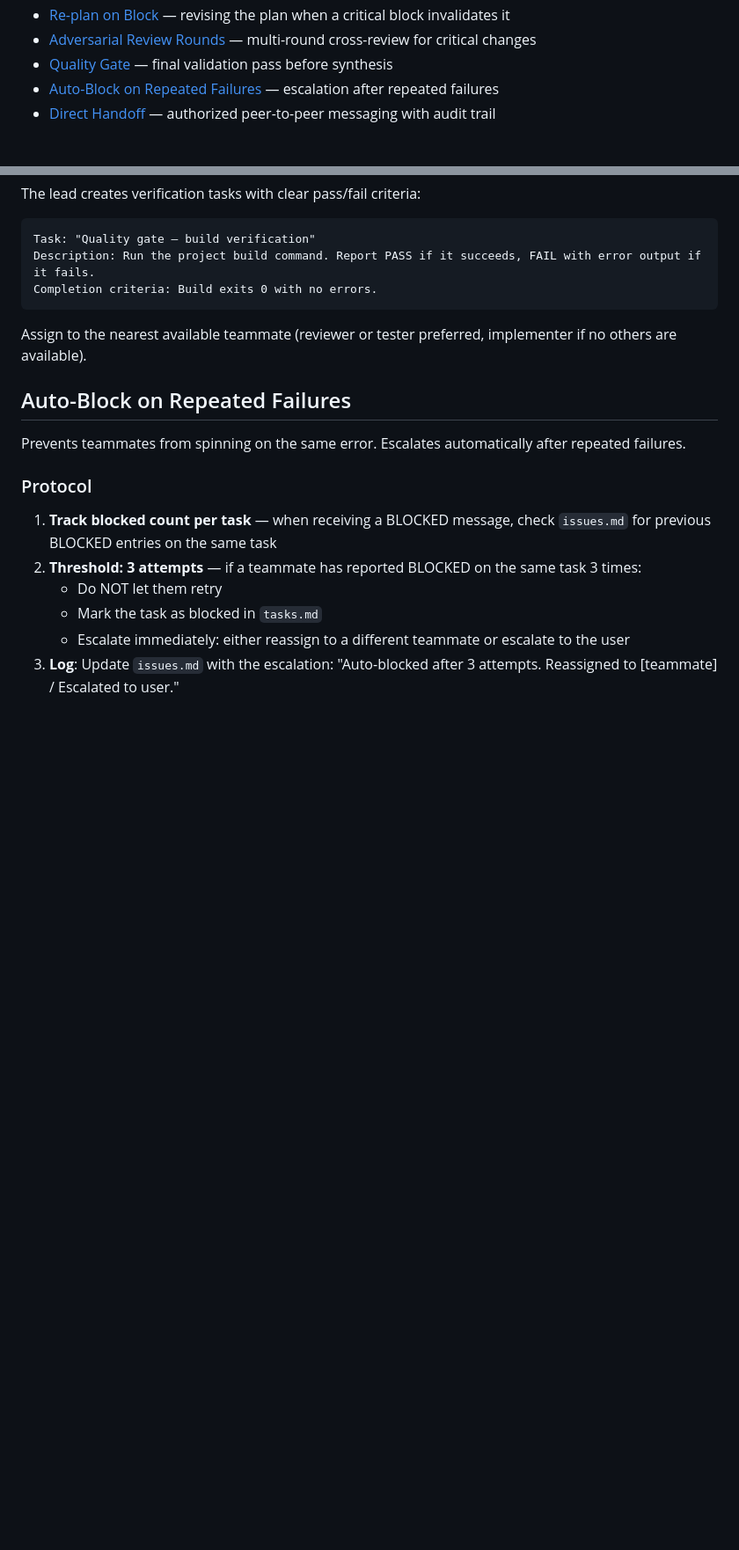
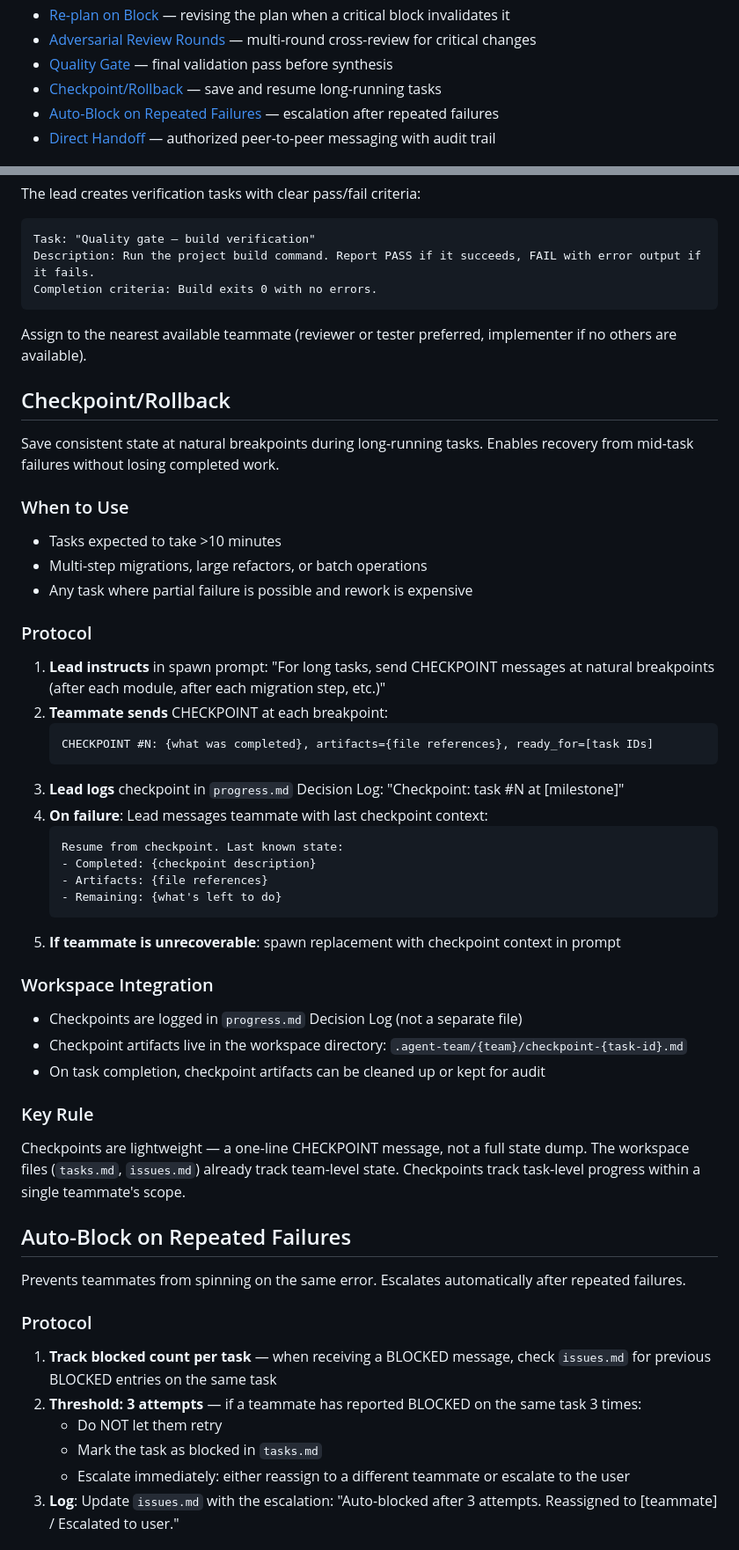
Before and after one commit to ducdmdev/agent-team-plugin, a Markdown page: docs/coordination-patterns.md, 2 parts joined by grey strips. Shown at 88% size. GitHub-like rendering; blank space fills up the shorter version.

Commit message:
feat: add checkpoint/rollback coordination pattern

````diff
--- a/docs/coordination-patterns.md
+++ b/docs/coordination-patterns.md
@@ -22,6 +22,7 @@ Patterns for the lead to handle common coordination scenarios during Phase 4.
 - [Re-plan on Block](#re-plan-on-block) — revising the plan when a critical block invalidates it
 - [Adversarial Review Rounds](#adversarial-review-rounds) — multi-round cross-review for critical changes
 - [Quality Gate](#quality-gate) — final validation pass before synthesis
+- [Checkpoint/Rollback](#checkpointrollback) — save and resume long-running tasks
 - [Auto-Block on Repeated Failures](#auto-block-on-repeated-failures) — escalation after repeated failures
 - [Direct Handoff](#direct-handoff) — authorized peer-to-peer messaging with audit trail
 
@@ -382,6 +383,43 @@ Completion criteria: Build exits 0 with no errors.
 
 Assign to the nearest available teammate (reviewer or tester preferred, implementer if no others are available).
 
+## Checkpoint/Rollback
+
+Save consistent state at natural breakpoints during long-running tasks. Enables recovery from mid-task failures without losing completed work.
+
+### When to Use
+
+- Tasks expected to take >10 minutes
+- Multi-step migrations, large refactors, or batch operations
+- Any task where partial failure is possible and rework is expensive
+
+### Protocol
+
+1. **Lead instructs** in spawn prompt: "For long tasks, send CHECKPOINT messages at natural breakpoints (after each module, after each migration step, etc.)"
+2. **Teammate sends** CHECKPOINT at each breakpoint:
+   ```
+   CHECKPOINT #N: {what was completed}, artifacts={file references}, ready_for=[task IDs]
+   ```
+3. **Lead logs** checkpoint in `progress.md` Decision Log: "Checkpoint: task #N at [milestone]"
+4. **On failure**: Lead messages teammate with last checkpoint context:
+   ```
+   Resume from checkpoint. Last known state:
+   - Completed: {checkpoint description}
+   - Artifacts: {file references}
+   - Remaining: {what's left to do}
+   ```
+5. **If teammate is unrecoverable**: spawn replacement with checkpoint context in prompt
+
+### Workspace Integration
+
+- Checkpoints are logged in `progress.md` Decision Log (not a separate file)
+- Checkpoint artifacts live in the workspace directory: `.agent-team/{team}/checkpoint-{task-id}.md`
+- On task completion, checkpoint artifacts can be cleaned up or kept for audit
+
+### Key Rule
+
+Checkpoints are lightweight — a one-line CHECKPOINT message, not a full state dump. The workspace files (`tasks.md`, `issues.md`) already track team-level state. Checkpoints track task-level progress within a single teammate's scope.
+
 ## Auto-Block on Repeated Failures
 
 Prevents teammates from spinning on the same error. Escalates automatically after repeated failures.
````
